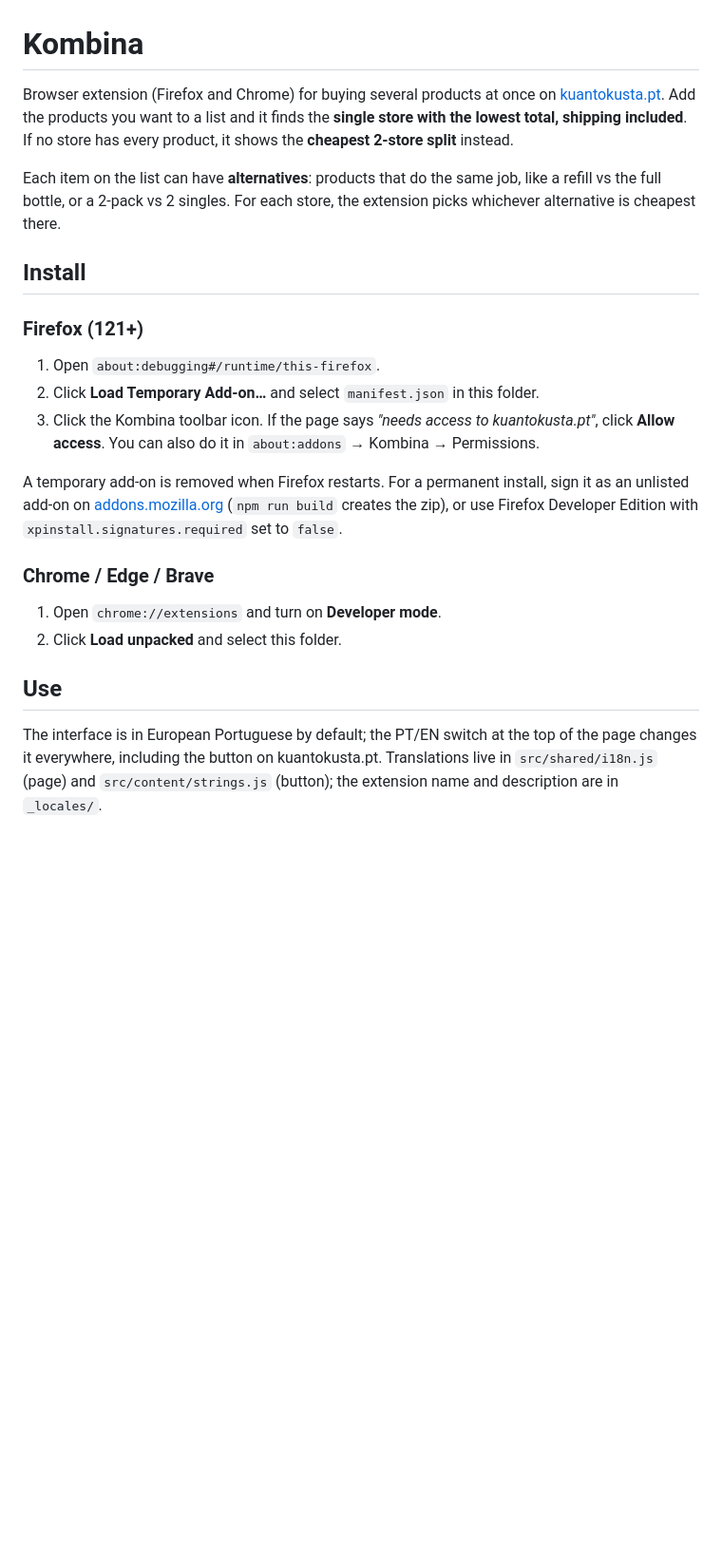
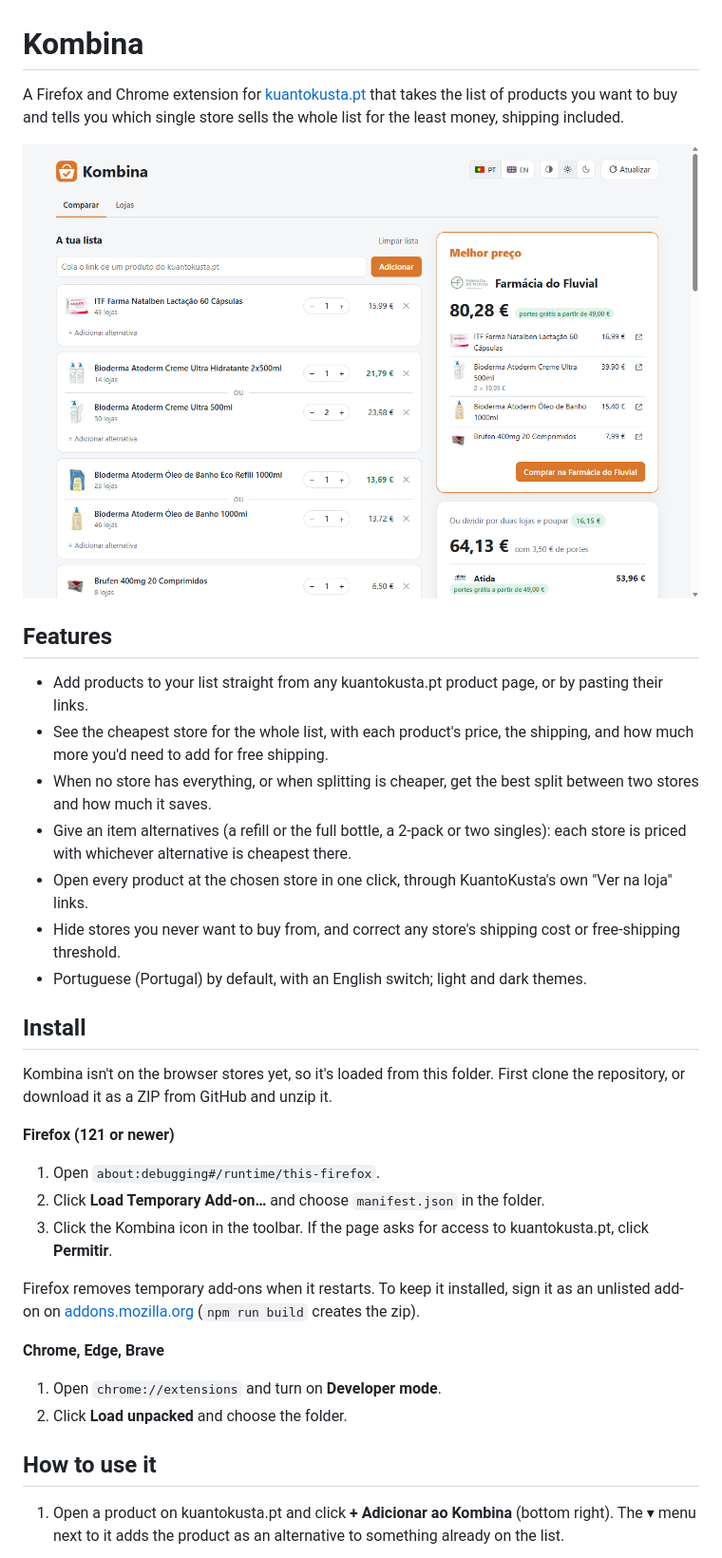
Before and after one commit to pedrobarbosak/Kombina, a Markdown page: README.md, the part around one of its changes. Shown at 95% size. GitHub-like rendering; pictures changed too: docs/screenshots/compare.png (added); blank space fills up the shorter version.

```diff
--- a/README.md
+++ b/README.md
@@ -1,35 +1,51 @@
 # Kombina
 
-Browser extension (Firefox and Chrome) for buying several products at once on
-[kuantokusta.pt](https://www.kuantokusta.pt). Add the products you want to a list and it
-finds the **single store with the lowest total, shipping included**. If no store has every
-product, it shows the **cheapest 2-store split** instead.
+A Firefox and Chrome extension for [kuantokusta.pt](https://www.kuantokusta.pt) that takes the
+list of products you want to buy and tells you which single store sells the whole list for
+the least money, shipping included.
 
-Each item on the list can have **alternatives**: products that do the same job, like a
-refill vs the full bottle, or a 2-pack vs 2 singles. For each store, the extension picks
-whichever alternative is cheapest there.
+![Kombina: the list on the left, the cheapest store on the right](docs/screenshots/compare.png)
+
+## Features
+
+- Add products to your list straight from any kuantokusta.pt product page, or by pasting
+  their links.
+- See the cheapest store for the whole list, with each product's price, the shipping, and
+  how much more you'd need to add for free shipping.
+- When no store has everything, or when splitting is cheaper, get the best split between
+  two stores and how much it saves.
+- Give an item alternatives (a refill or the full bottle, a 2-pack or two singles): each
+  store is priced with whichever alternative is cheapest there.
+- Open every product at the chosen store in one click, through KuantoKusta's own
+  "Ver na loja" links.
+- Hide stores you never want to buy from, and correct any store's shipping cost or
+  free-shipping threshold.
+- Portuguese (Portugal) by default, with an English switch; light and dark themes.
 
 ## Install
 
-### Firefox (121+)
+Kombina isn't on the browser stores yet, so it's loaded from this folder. First clone the
+repository, or download it as a ZIP from GitHub and unzip it.
+
+**Firefox (121 or newer)**
+
 1. Open `about:debugging#/runtime/this-firefox`.
-2. Click **Load Temporary Add-on…** and select `manifest.json` in this folder.
-3. Click the Kombina toolbar icon. If the page says *"needs access to kuantokusta.pt"*,
-   click **Allow access**. You can also do it in `about:addons` → Kombina → Permissions.
+2. Click **Load Temporary Add-on…** and choose `manifest.json` in the folder.
+3. Click the Kombina icon in the toolbar. If the page asks for access to kuantokusta.pt,
+   click **Permitir**.
 
-A temporary add-on is removed when Firefox restarts. For a permanent install, sign it as an
-unlisted add-on on [addons.mozilla.org](https://addons.mozilla.org/developers/) (`npm run
-build` creates the zip), or use Firefox Developer Edition with `xpinstall.signatures.required`
-set to `false`.
+Firefox removes temporary add-ons when it restarts. To keep it installed, sign it as an
+unlisted add-on on [addons.mozilla.org](https://addons.mozilla.org/developers/)
+(`npm run build` creates the zip).
 
-### Chrome / Edge / Brave
+**Chrome, Edge, Brave**
+
 1. Open `chrome://extensions` and turn on **Developer mode**.
-2. Click **Load unpacked** and select this folder.
+2. Click **Load unpacked** and choose the folder.
 
-## Use
+## How to use it
 
-The interface is in European Portuguese by default; the PT/EN switch at the top of the page
-changes it everywhere, including the button on kuantokusta.pt. Translations live in
-`src/shared/i18n.js` (page) and `src/content/strings.js` (button); the extension name and
-description are in `_locales/`.
+1. Open a product on kuantokusta.pt and click **+ Adicionar ao Kombina** (bottom right).
+   The ▾ menu next to it adds the product as an alternative to something already on the
+   list.
 
```
Also changed, not shown: other parts of README.md (+51 -93 lines), docs/screenshots/button.png (added), docs/screenshots/stores.png (added).
